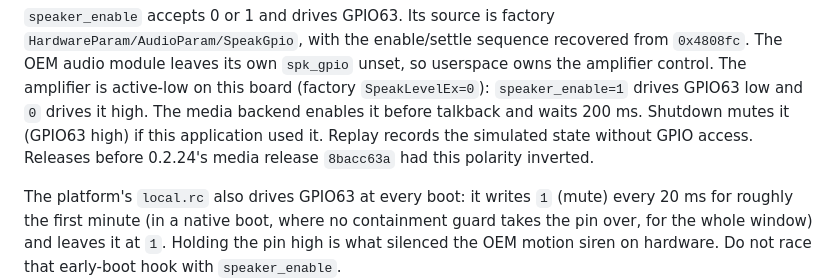
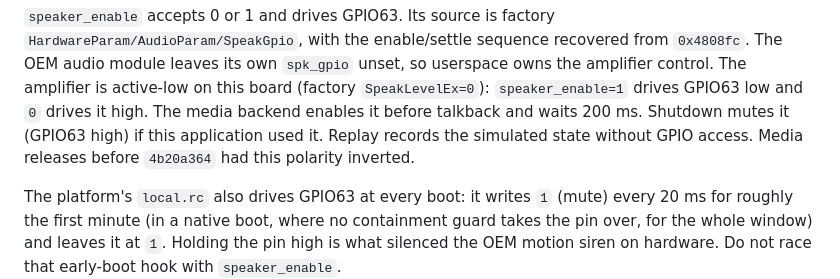
Before and after one commit to ADCDS/jooan-w3u-local-firmware, a Markdown page: media/docs/platform.md, the part around the change. Rendered like a GitHub page.

Commit message:
docs: name the media release that fixed the speaker polarity

```diff
--- a/media/docs/platform.md
+++ b/media/docs/platform.md
@@ -148,8 +148,8 @@ userspace owns the amplifier control. The amplifier is active-low on this
 board (factory `SpeakLevelEx=0`): `speaker_enable=1` drives GPIO63 low and `0`
 drives it high. The media backend enables it before talkback and waits 200 ms.
 Shutdown mutes it (GPIO63 high) if this application used it. Replay records
-the simulated state without GPIO access. Releases before 0.2.24's media
-release `8bacc63a` had this polarity inverted.
+the simulated state without GPIO access. Media releases before
+`4b20a364` had this polarity inverted.
 
 The platform's `local.rc` also drives GPIO63 at every boot: it writes `1`
 (mute) every 20 ms for roughly the first minute (in a native boot, where no
```
